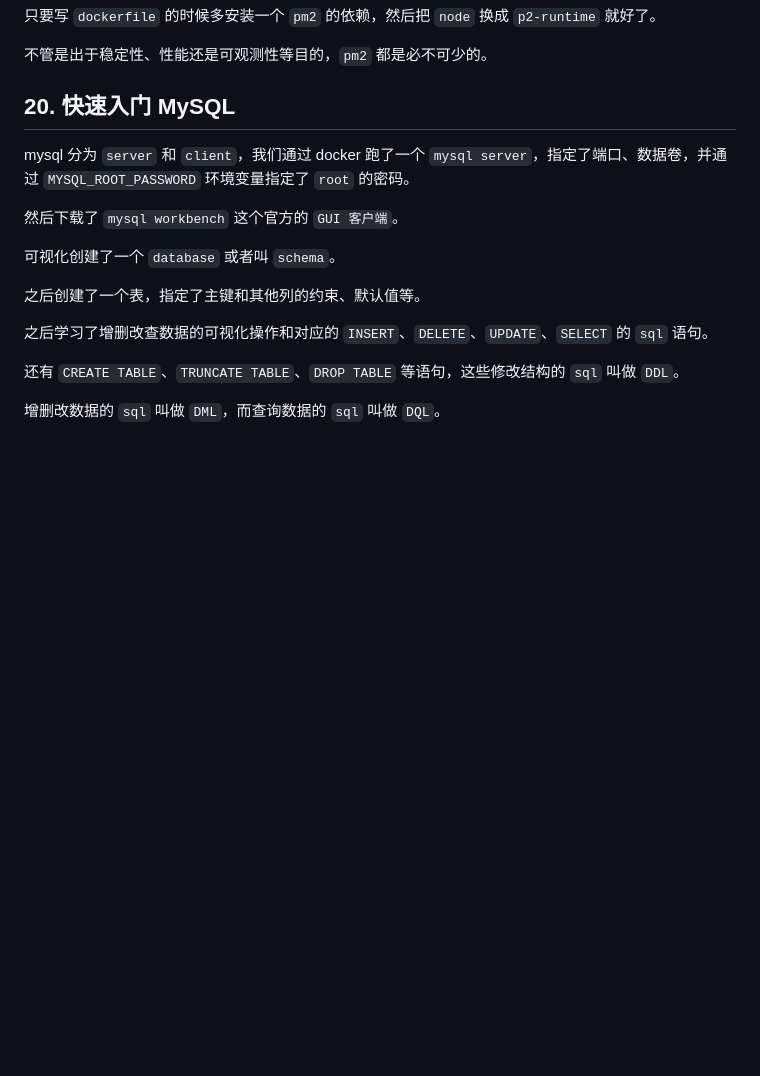
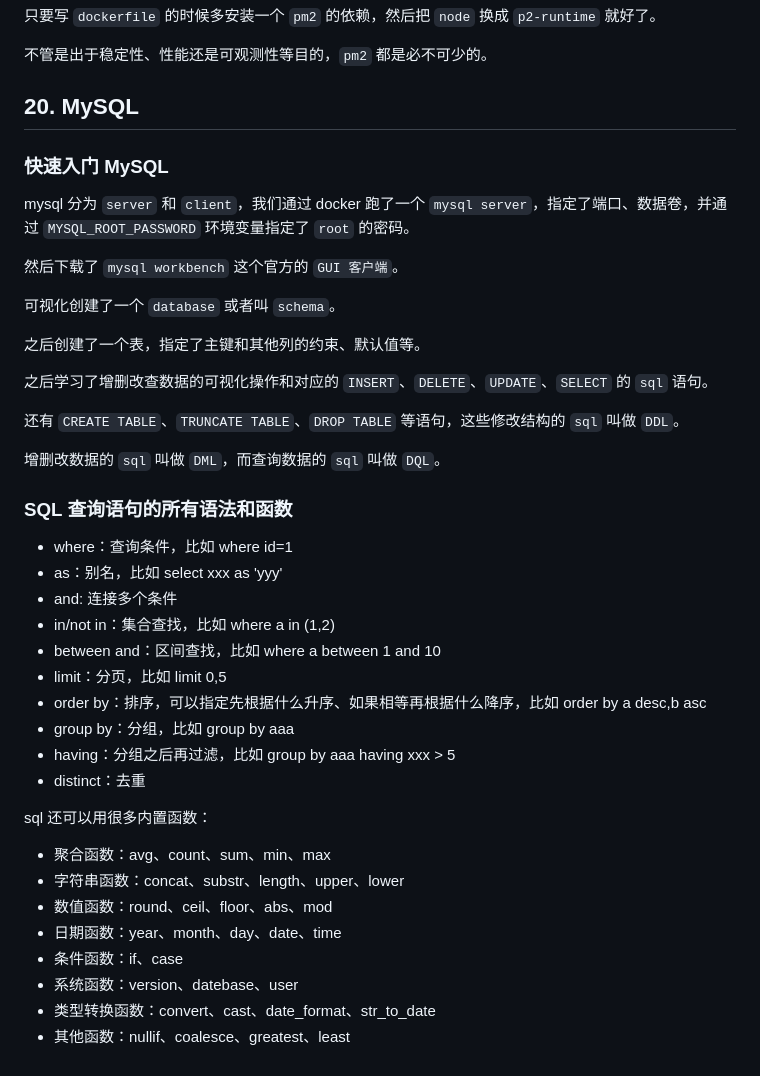
Before and after one commit to PENTONCOS/nest_study, a Markdown page: README.md, the part around the change. Drawn GitHub-style; blank space fills up the shorter version.

Commit message:
feat: SQL 查询语句的所有语法和函数

```diff
--- a/README.md
+++ b/README.md
@@ -514,7 +514,9 @@ Docker 的实现原理依赖 linux 的 `Namespace`、`Control Group`、`UnionFS`
 
 不管是出于稳定性、性能还是可观测性等目的，`pm2` 都是必不可少的。
 
-## 20. 快速入门 MySQL
+## 20. MySQL
+
+### 快速入门 MySQL
 
 mysql 分为 `server` 和 `client`，我们通过 docker 跑了一个 `mysql server`，指定了端口、数据卷，并通过 `MYSQL_ROOT_PASSWORD` 环境变量指定了 `root` 的密码。
 
@@ -529,3 +531,27 @@ mysql 分为 `server` 和 `client`，我们通过 docker 跑了一个 `mysql ser
 还有 `CREATE TABLE`、`TRUNCATE TABLE`、`DROP TABLE` 等语句，这些修改结构的 `sql` 叫做 `DDL`。
 
 增删改数据的 `sql` 叫做 `DML`，而查询数据的 `sql` 叫做 `DQL`。
+
+### SQL 查询语句的所有语法和函数
+
+- where：查询条件，比如 where id=1
+- as：别名，比如 select xxx as 'yyy'
+- and: 连接多个条件
+- in/not in：集合查找，比如 where a in (1,2)
+- between and：区间查找，比如 where a between 1 and 10
+- limit：分页，比如 limit 0,5
+- order by：排序，可以指定先根据什么升序、如果相等再根据什么降序，比如 order by a desc,b asc
+- group by：分组，比如 group by aaa
+- having：分组之后再过滤，比如 group by aaa having xxx > 5
+- distinct：去重
+
+sql 还可以用很多内置函数：
+
+- 聚合函数：avg、count、sum、min、max
+- 字符串函数：concat、substr、length、upper、lower
+- 数值函数：round、ceil、floor、abs、mod
+- 日期函数：year、month、day、date、time
+- 条件函数：if、case
+- 系统函数：version、datebase、user
+- 类型转换函数：convert、cast、date_format、str_to_date
+- 其他函数：nullif、coalesce、greatest、least
```
